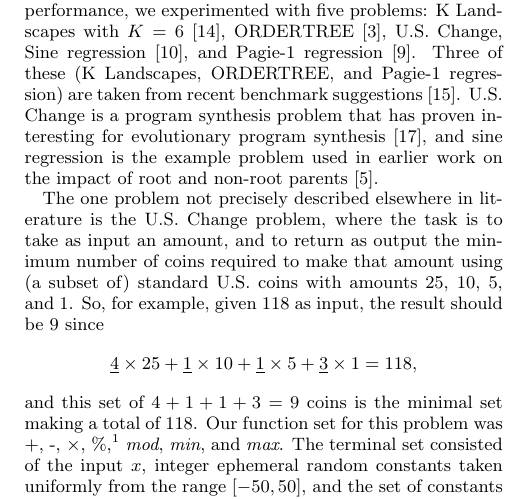
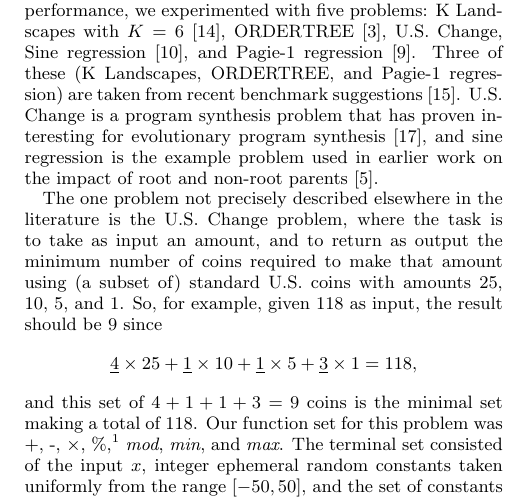
Before and after one commit to NicMcPhee/XO-bias-study, a LaTeX paper (LaTeX/Research_2015.tex): part of one column of page 2 of 8, cut so that both start at the same text. Compiled offline with pdfLaTeX.

Commit message:
Putting a "the" back in :-).

```diff
--- a/LaTeX/Research_2015.tex
+++ b/LaTeX/Research_2015.tex
@@ -179,7 +179,7 @@ interesting for evolutionary program synthesis~\cite{zhan2014quantitative}, and
 is the example problem used in earlier work on the impact of root and non-root
 parents~\cite{McPheeDonatucciDramdahl:2014}.
 
-The one problem not precisely described elsewhere in literature is the U.S. Change problem,
+The one problem not precisely described elsewhere in the literature is the U.S. Change problem,
 where the task is to take as input an amount, and to return as output the minimum
 number of coins required to make that amount using (a subset of) standard U.S. coins with amounts
 25, 10, 5, and 1. So, for example, given 118 as input, the result should be 9 since
```
